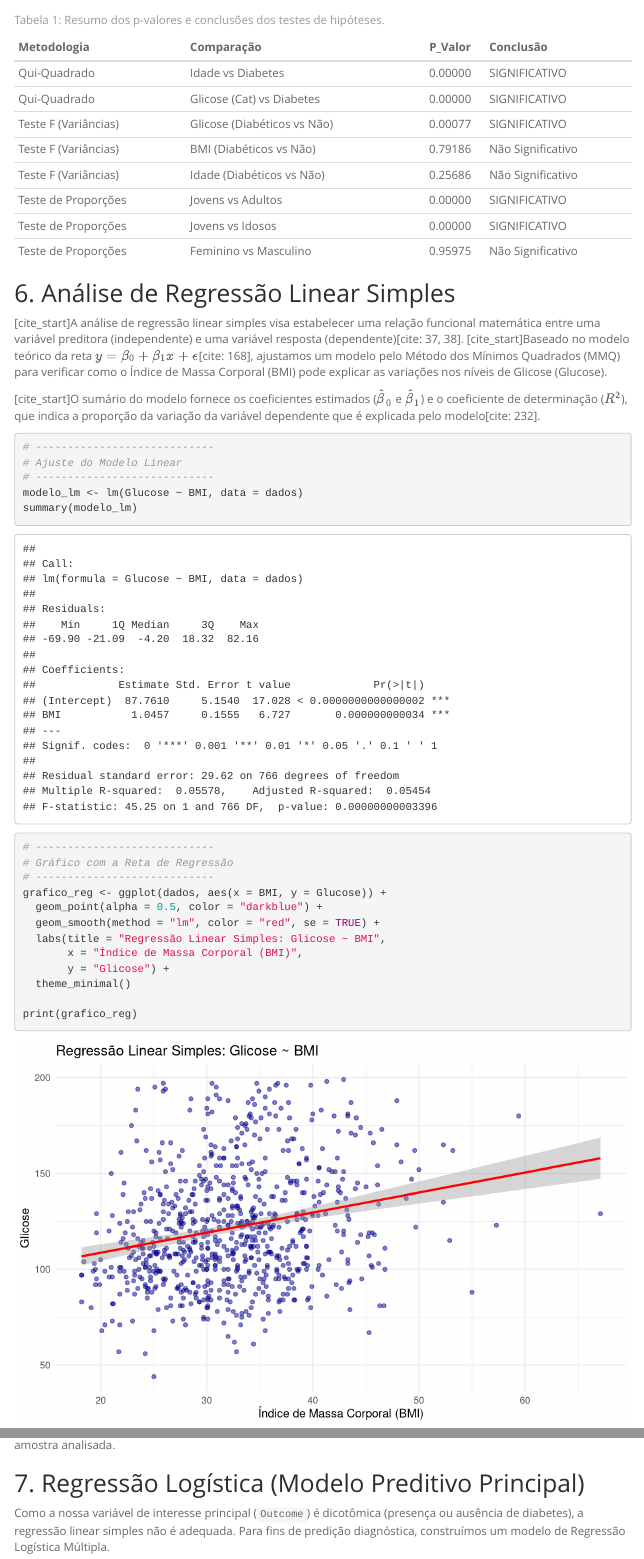
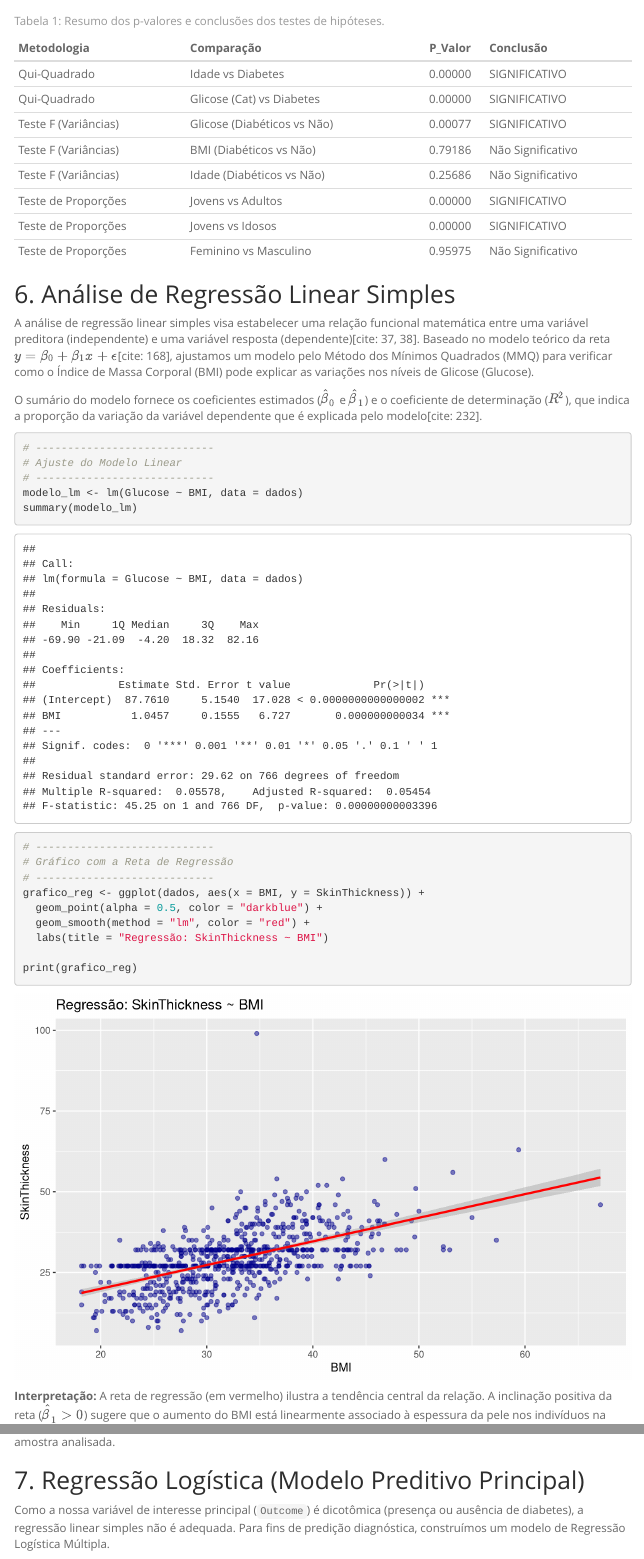
Before and after one commit to Alg-II-Ordenacao/estatistica_seminario_03, an R Markdown document (Diabetes.Rmd): the page in a window 1100 px wide, from 10620 px down before the commit and from 10660 px down after it, so that both start at the same text, and a second part further down, joined at a grey line. Rendered offline with R 4.5, knitr and Pandoc, with nearby package versions; menus at the side of the page are left out.

Commit message:
Revise Diabetes analysis for Pima Indigenous population
Updated the title, author, and content of the Diabetes analysis document to reflect a focus on Type 2 Diabetes in the Pima Indigenous population, including statistical and predictive analysis. Removi também aqueles cite e corrigi o gráfico de dispersão com a linha ascendente. Tudo pronto.

````diff
--- a/Diabetes.Rmd
+++ b/Diabetes.Rmd
@@ -308,9 +308,9 @@ kable(tabela_resultados,
 
 ## 6. Análise de Regressão Linear Simples
 
-[cite_start]A análise de regressão linear simples visa estabelecer uma relação funcional matemática entre uma variável preditora (independente) e uma variável resposta (dependente)[cite: 37, 38]. [cite_start]Baseado no modelo teórico da reta $y = \beta_0 + \beta_1 x + \epsilon$[cite: 168], ajustamos um modelo pelo Método dos Mínimos Quadrados (MMQ) para verificar como o Índice de Massa Corporal (BMI) pode explicar as variações nos níveis de Glicose (Glucose).
+A análise de regressão linear simples visa estabelecer uma relação funcional matemática entre uma variável preditora (independente) e uma variável resposta (dependente)[cite: 37, 38]. Baseado no modelo teórico da reta $y = \beta_0 + \beta_1 x + \epsilon$[cite: 168], ajustamos um modelo pelo Método dos Mínimos Quadrados (MMQ) para verificar como o Índice de Massa Corporal (BMI) pode explicar as variações nos níveis de Glicose (Glucose).
 
-[cite_start]O sumário do modelo fornece os coeficientes estimados ($\hat{\beta}_0$ e $\hat{\beta}_1$) e o coeficiente de determinação ($R^2$), que indica a proporção da variação da variável dependente que é explicada pelo modelo[cite: 232].
+O sumário do modelo fornece os coeficientes estimados ($\hat{\beta}_0$ e $\hat{\beta}_1$) e o coeficiente de determinação ($R^2$), que indica a proporção da variação da variável dependente que é explicada pelo modelo[cite: 232].
 
 ```{r regressao_linear, fig.width=8, fig.height=5}
 # ----------------------------
@@ -322,19 +322,16 @@ summary(modelo_lm)
 # ----------------------------
 # Gráfico com a Reta de Regressão
 # ----------------------------
-grafico_reg <- ggplot(dados, aes(x = BMI, y = Glucose)) +
+grafico_reg <- ggplot(dados, aes(x = BMI, y = SkinThickness)) +
   geom_point(alpha = 0.5, color = "darkblue") +
-  geom_smooth(method = "lm", color = "red", se = TRUE) +
-  labs(title = "Regressão Linear Simples: Glicose ~ BMI",
-       x = "Índice de Massa Corporal (BMI)",
-       y = "Glicose") +
-  theme_minimal()
+  geom_smooth(method = "lm", color = "red") +
+  labs(title = "Regressão: SkinThickness ~ BMI")
 
 print(grafico_reg)
 ```
 
 **Interpretação:**
-A reta de regressão (em vermelho) ilustra a tendência central da relação. A inclinação positiva da reta ($\hat{\beta}_1 > 0$) sugere que o aumento do BMI está linearmente associado à elevação dos níveis de Glicose na amostra analisada.
+A reta de regressão (em vermelho) ilustra a tendência central da relação. A inclinação positiva da reta ($\hat{\beta}_1 > 0$) sugere que o aumento do BMI está linearmente associado à espessura da pele nos indivíduos na amostra analisada.
 
 
 ## 7. Regressão Logística (Modelo Preditivo Principal)
````
Also changed, not shown: Diabetes.Rmd (8 more changed lines).
